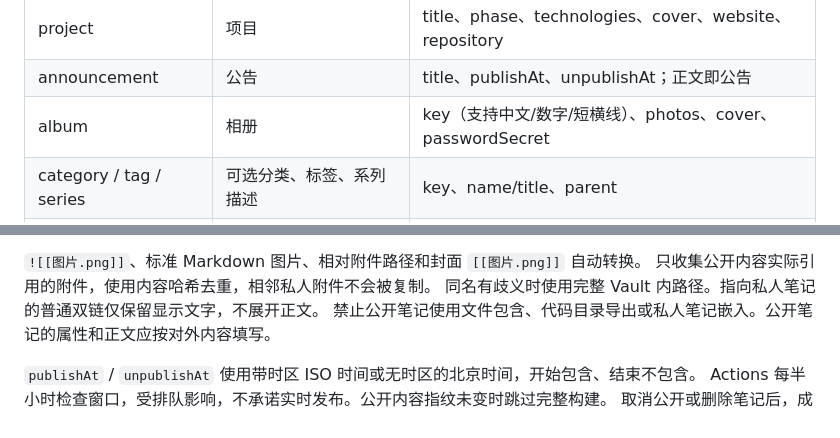
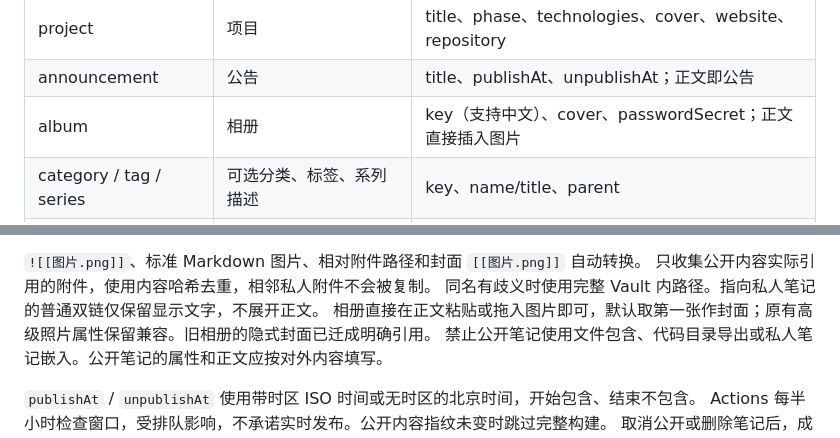
Before and after one commit to Zhaozhiii/shirone-Zh, a Markdown page: docs/obsidian-vault.md, 2 parts joined by grey strips. Drawn GitHub-style.

Commit message:
docs(vault): record native album workflow and final migration audit

```diff
--- a/docs/obsidian-vault.md
+++ b/docs/obsidian-vault.md
@@ -19,7 +19,7 @@ Properties 默认隐藏，需要时通过 Obsidian 原生命令显示文件属
 | friend | 友链 | title、url、cover、tags |
 | project | 项目 | title、phase、technologies、cover、website、repository |
 | announcement | 公告 | title、publishAt、unpublishAt；正文即公告 |
-| album | 相册 | key（支持中文/数字/短横线）、photos、cover、passwordSecret |
+| album | 相册 | key（支持中文）、cover、passwordSecret；正文直接插入图片 |
 | category / tag / series | 可选分类、标签、系列描述 | key、name/title、parent |
 | skill / timeline / anime | 原有数据页 | 使用迁移笔记中的原有属性 |
 | page | 特殊正文页 | key: about 或 friends |
@@ -33,6 +33,7 @@ Properties 默认隐藏，需要时通过 Obsidian 原生命令显示文件属
 `![[图片.png]]`、标准 Markdown 图片、相对附件路径和封面 `[[图片.png]]` 自动转换。
 只收集公开内容实际引用的附件，使用内容哈希去重，相邻私人附件不会被复制。
 同名有歧义时使用完整 Vault 内路径。指向私人笔记的普通双链仅保留显示文字，不展开正文。
+相册直接在正文粘贴或拖入图片即可，默认取第一张作封面；原有高级照片属性保留兼容。旧相册的隐式封面已迁成明确引用。
 禁止公开笔记使用文件包含、代码目录导出或私人笔记嵌入。公开笔记的属性和正文应按对外内容填写。
 
 `publishAt` / `unpublishAt` 使用带时区 ISO 时间或无时区的北京时间，开始包含、结束不包含。
```
Also changed, not shown: docs/refactor-acceptance.md (+3 -2 lines).
